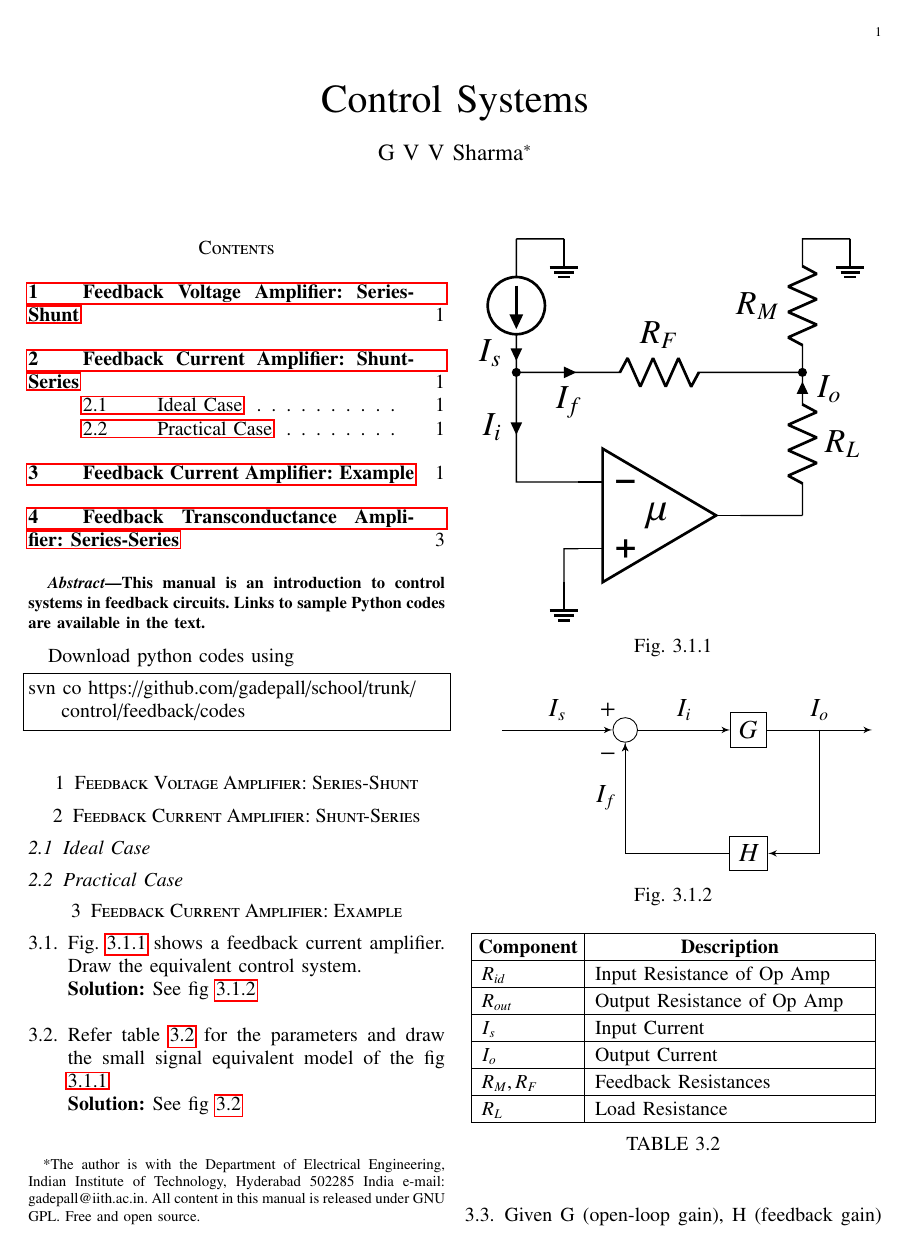
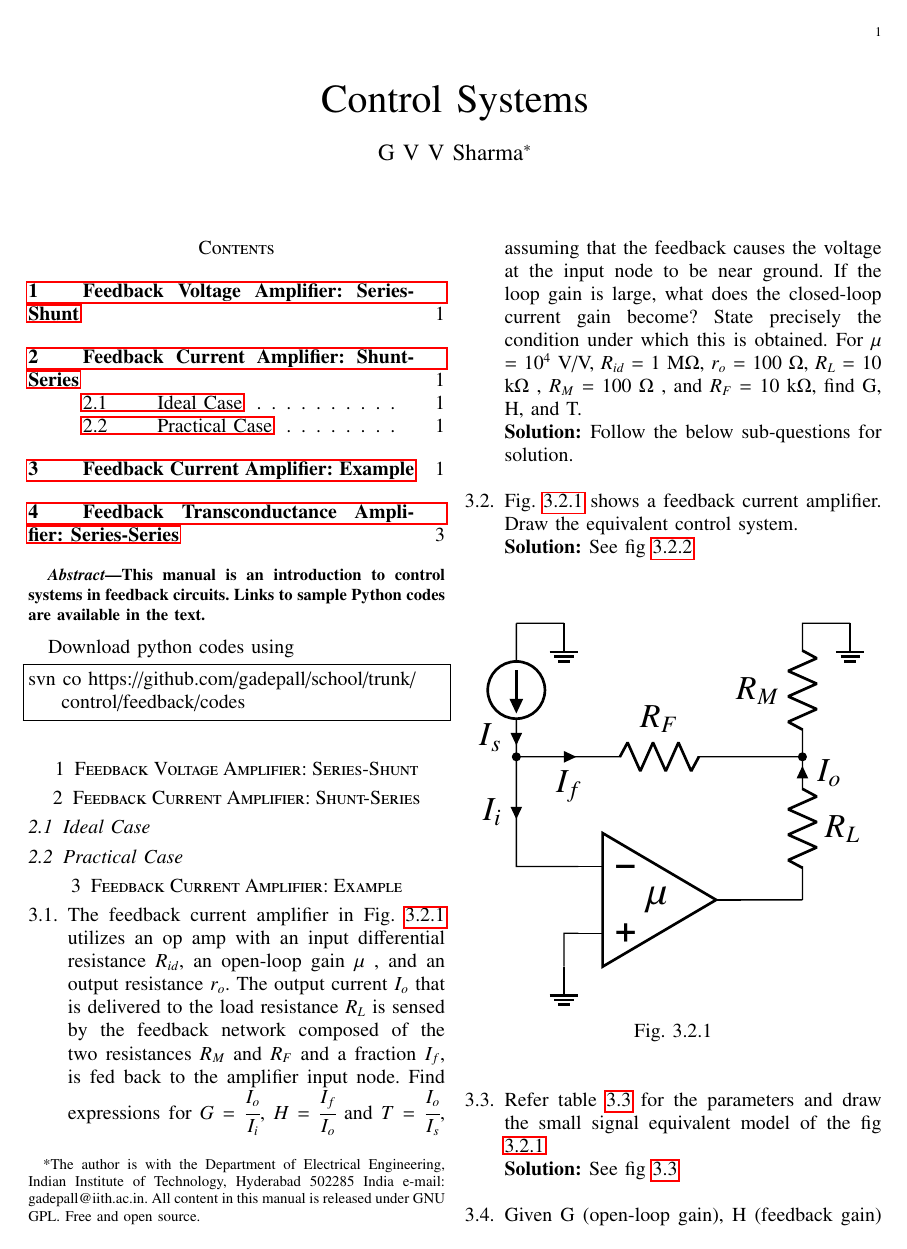
Before and after one commit to 02san02/ControlSystems, a LaTeX paper (feedback/gvv_feedback_manual.tex, which reads feedback/chapters/ep18btech11016.tex): page 1 of 3. Compiled offline with pdfLaTeX.

Commit message:
Add files via upload

```diff
--- a/feedback/chapters/ep18btech11016.tex
+++ b/feedback/chapters/ep18btech11016.tex
@@ -1,5 +1,12 @@
 \begin{enumerate}[label=\thesection.\arabic*.,ref=\thesection.\theenumi]
 \numberwithin{equation}{enumi}
+
+\item The feedback current amplifier in Fig. \ref{fig:ep18btech11016_circuit} utilizes an op amp with an input differential resistance $R_{id}$, an open-loop gain $\mu$ , and an output resistance $r_o$. The output current $I_o$ that is delivered to the load resistance $R_L$ is sensed by the feedback network composed of the two resistances $R_M$ and $R_F$ and a fraction $I_f$, is fed back to the amplifier input node. Find expressions for $G = \cfrac{I_o}{I_i}$, $H = \cfrac{I_f}{I_o}$ and $T = \cfrac{I_o}{I_s}$, assuming that the feedback causes the voltage at the input node to be near ground. If the loop gain is large, what does the closed-loop current gain become? State precisely the condition under which this is obtained. For $\mu$ = $10^4$ V/V, $R_{id}$ = 1 M$\Omega$, $r_o$ = 100 $\Omega$, $R_L$ = 10 k$\Omega$ , $R_M$ = 100 $\Omega$ , and $R_F$ = 10 k$\Omega$, find G, H, and T.
+\\
+\solution Follow the below sub-questions for solution.
+\\
+
+%--------------------------------------------------------%
 
 \item Fig. \ref{fig:ep18btech11016_circuit} shows a feedback current amplifier. Draw the equivalent control system.
 \\
```
